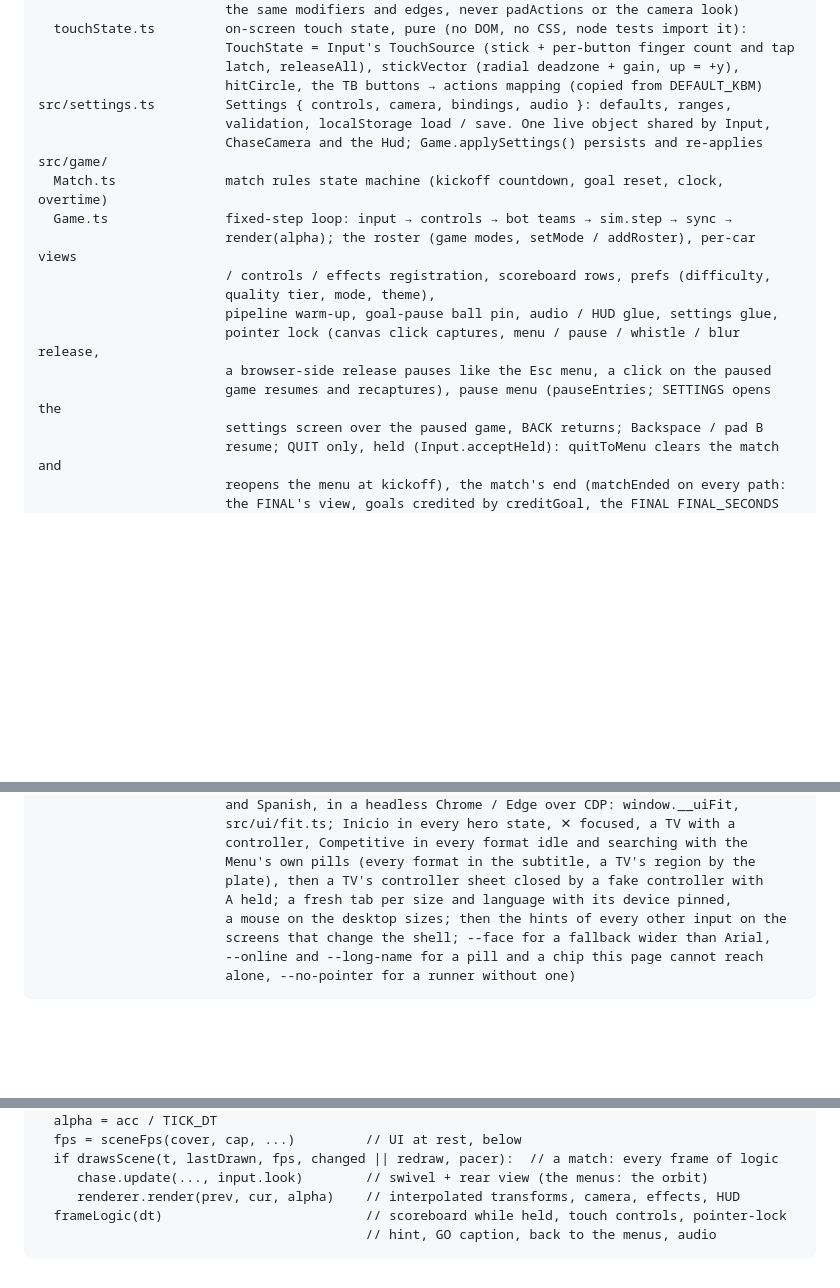
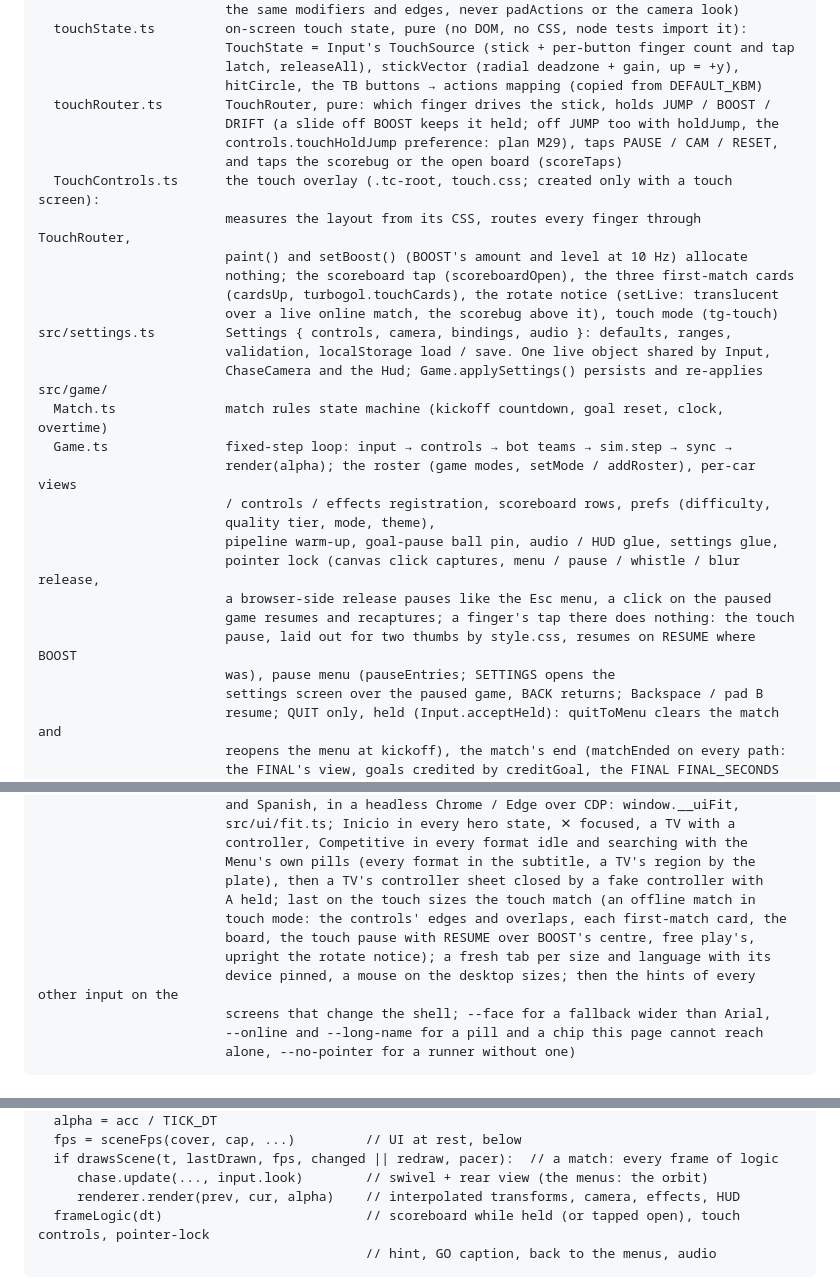
Before and after one commit to DonJaimeHash/turbo-gol, a Markdown page: ARCHITECTURE.md, 3 parts joined by grey strips. Drawn GitHub-style; blank space fills up the shorter version.

Commit message:
Tablero Táctil: CHANGELOG and ARCHITECTURE for the touch match
Players' notes for BOOST's amount, the moved CAM and PAUSE, the scorebug
tap, the first-match cards, the two-thumb pause, the M29 setting and the
live rotate notice; ARCHITECTURE gains touchRouter.ts and TouchControls.ts,
the finger that no longer resumes from the veil, and ui-fit's touch case.

Signed-off-by: DonJaimeHash <343033842+DonJaimeHash@users.noreply.github.com>
Co-Authored-By: Claude Opus 5.5 <noreply@anthropic.com>

````diff
--- a/ARCHITECTURE.md
+++ b/ARCHITECTURE.md
@@ -273,6 +273,16 @@ src/input/
                         TouchState = Input's TouchSource (stick + per-button finger count and tap
                         latch, releaseAll), stickVector (radial deadzone + gain, up = +y),
                         hitCircle, the TB buttons → actions mapping (copied from DEFAULT_KBM)
+  touchRouter.ts        TouchRouter, pure: which finger drives the stick, holds JUMP / BOOST /
+                        DRIFT (a slide off BOOST keeps it held; off JUMP too with holdJump, the
+                        controls.touchHoldJump preference: plan M29), taps PAUSE / CAM / RESET,
+                        and taps the scorebug or the open board (scoreTaps)
+  TouchControls.ts      the touch overlay (.tc-root, touch.css; created only with a touch screen):
+                        measures the layout from its CSS, routes every finger through TouchRouter,
+                        paint() and setBoost() (BOOST's amount and level at 10 Hz) allocate
+                        nothing; the scoreboard tap (scoreboardOpen), the three first-match cards
+                        (cardsUp, turbogol.touchCards), the rotate notice (setLive: translucent
+                        over a live online match, the scorebug above it), touch mode (tg-touch)
 src/settings.ts         Settings { controls, camera, bindings, audio }: defaults, ranges,
                         validation, localStorage load / save. One live object shared by Input,
                         ChaseCamera and the Hud; Game.applySettings() persists and re-applies
@@ -285,7 +295,9 @@ src/game/
                         pipeline warm-up, goal-pause ball pin, audio / HUD glue, settings glue,
                         pointer lock (canvas click captures, menu / pause / whistle / blur release,
                         a browser-side release pauses like the Esc menu, a click on the paused
-                        game resumes and recaptures), pause menu (pauseEntries; SETTINGS opens the
+                        game resumes and recaptures; a finger's tap there does nothing: the touch
+                        pause, laid out for two thumbs by style.css, resumes on RESUME where BOOST
+                        was), pause menu (pauseEntries; SETTINGS opens the
                         settings screen over the paused game, BACK returns; Backspace / pad B
                         resume; QUIT only, held (Input.acceptHeld): quitToMenu clears the match and
                         reopens the menu at kickoff), the match's end (matchEnded on every path:
@@ -685,8 +697,11 @@ scripts/                headless node runs: smoke-sim.mjs (one Bot vs an idle ca
                         controller, Competitive in every format idle and searching with the
                         Menu's own pills (every format in the subtitle, a TV's region by the
                         plate), then a TV's controller sheet closed by a fake controller with
-                        A held; a fresh tab per size and language with its device pinned,
-                        a mouse on the desktop sizes; then the hints of every other input on the
+                        A held; last on the touch sizes the touch match (an offline match in
+                        touch mode: the controls' edges and overlaps, each first-match card, the
+                        board, the touch pause with RESUME over BOOST's centre, free play's,
+                        upright the rotate notice); a fresh tab per size and language with its
+                        device pinned, a mouse on the desktop sizes; then the hints of every other input on the
                         screens that change the shell; --face for a fallback wider than Arial,
                         --online and --long-name for a pill and a chip this page cannot reach
                         alone, --no-pointer for a runner without one)
@@ -893,7 +908,7 @@ requestAnimationFrame(t):
   if drawsScene(t, lastDrawn, fps, changed || redraw, pacer):  // a match: every frame of logic
      chase.update(..., input.look)        // swivel + rear view (the menus: the orbit)
      renderer.render(prev, cur, alpha)    // interpolated transforms, camera, effects, HUD
-  frameLogic(dt)                          // scoreboard while held, touch controls, pointer-lock
+  frameLogic(dt)                          // scoreboard while held (or tapped open), touch controls, pointer-lock
                                           // hint, GO caption, back to the menus, audio
 ```
 
````
Also changed, not shown: CHANGELOG.md (+15 -0 lines).
